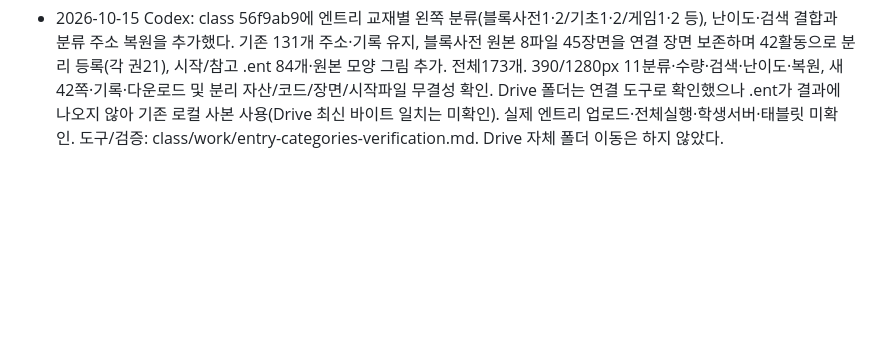
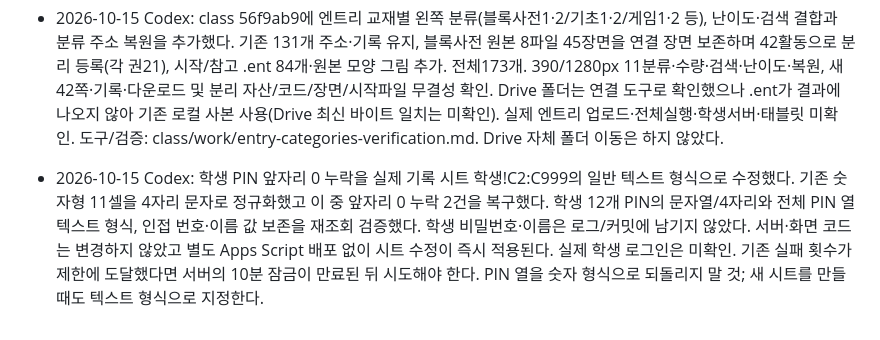
Before and after one commit to patrickdfg/codingharu-app, a Markdown page: AGENTS.md, the part around the change. Rendered like a GitHub page; blank space fills up the shorter version.

```diff
--- a/AGENTS.md
+++ b/AGENTS.md
@@ -195,3 +195,6 @@ curl -s https://patrickdfg.github.io/codingharu-app/version.json
 
 - 2026-10-15 Codex: class 56f9ab9에 엔트리 교재별 왼쪽 분류(블록사전1·2/기초1·2/게임1·2 등), 난이도·검색 결합과 분류 주소 복원을 추가했다. 기존 131개 주소·기록 유지, 블록사전 원본 8파일 45장면을 연결 장면 보존하며 42활동으로 분리 등록(각 권21), 시작/참고 .ent 84개·원본 모양 그림 추가. 전체173개.
   390/1280px 11분류·수량·검색·난이도·복원, 새42쪽·기록·다운로드 및 분리 자산/코드/장면/시작파일 무결성 확인. Drive 폴더는 연결 도구로 확인했으나 .ent가 결과에 나오지 않아 기존 로컬 사본 사용(Drive 최신 바이트 일치는 미확인). 실제 엔트리 업로드·전체실행·학생서버·태블릿 미확인. 도구/검증: class/work/entry-categories-verification.md. Drive 자체 폴더 이동은 하지 않았다.
+
+- 2026-10-15 Codex: 학생 PIN 앞자리 0 누락을 실제 기록 시트 학생!C2:C999의 일반 텍스트 형식으로 수정했다. 기존 숫자형 11셀을 4자리 문자로 정규화했고 이 중 앞자리 0 누락 2건을 복구했다. 학생 12개 PIN의 문자열/4자리와 전체 PIN 열 텍스트 형식, 인접 번호·이름 값 보존을 재조회 검증했다. 학생 비밀번호·이름은 로그/커밋에 남기지 않았다.
+  서버·화면 코드는 변경하지 않았고 별도 Apps Script 배포 없이 시트 수정이 즉시 적용된다. 실제 학생 로그인은 미확인. 기존 실패 횟수가 제한에 도달했다면 서버의 10분 잠금이 만료된 뒤 시도해야 한다. PIN 열을 숫자 형식으로 되돌리지 말 것; 새 시트를 만들 때도 텍스트 형식으로 지정한다.
```
Also changed, not shown: SETUP.md (+4 -0 lines).
